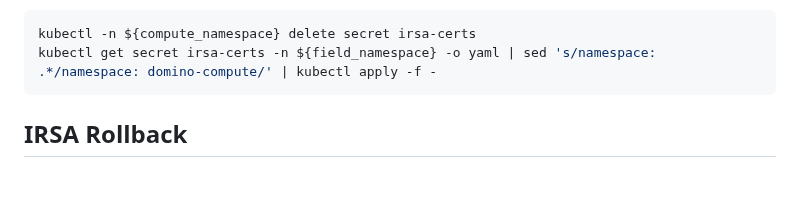
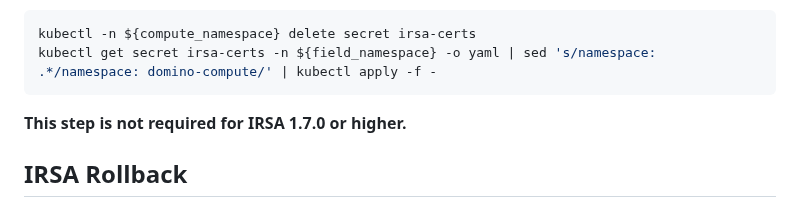
Before and after one commit to dominodatalab/domino-field-solutions-installations, a Markdown page: irsa/README.md, the part around the change. Drawn GitHub-style; blank space fills up the shorter version.

Commit message:
Updating doc for cert step wrt 1.7.0

````diff
--- a/irsa/README.md
+++ b/irsa/README.md
@@ -82,6 +82,8 @@ If the secret doesn't exist in the compute namespace, copy the secret data from
 kubectl -n ${compute_namespace} delete secret irsa-certs
 kubectl get secret irsa-certs -n ${field_namespace} -o yaml | sed 's/namespace: .*/namespace: domino-compute/' | kubectl apply -f -
 ```
+
+**This step is not required for IRSA 1.7.0 or higher.**
 
 ## IRSA Rollback
 
````
